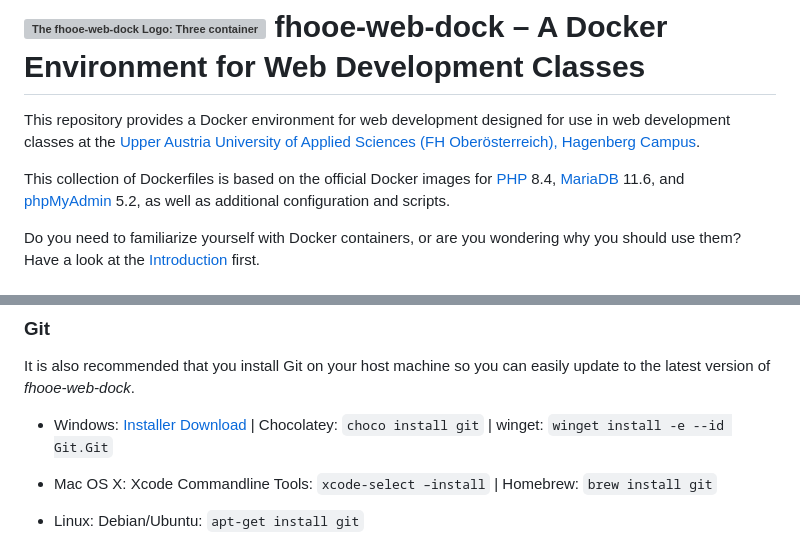
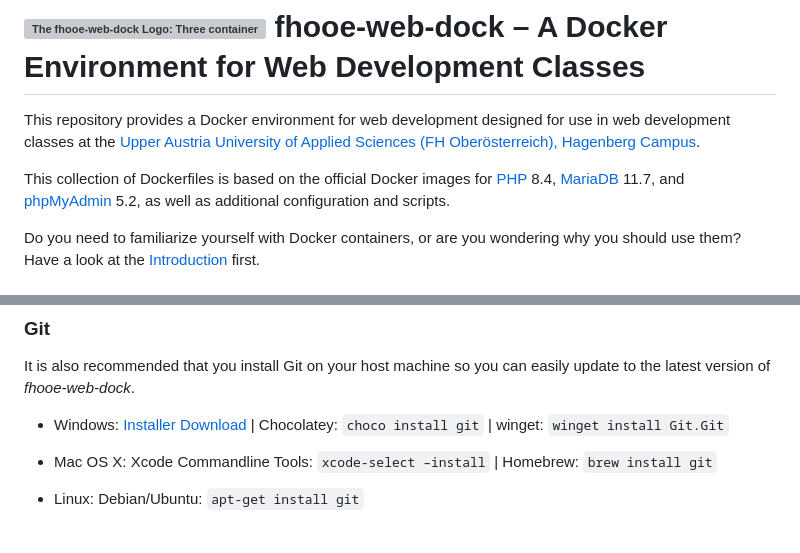
Before and after one commit to Digital-Media/fhooe-web-dock, a Markdown page: README.md, 2 parts joined by grey strips. Rendered like a GitHub page; grey boxes are pictures that could not be loaded.

Commit message:
Updated README.md
Considered MariaDB 11.7, simplified winget command for git

```diff
--- a/README.md
+++ b/README.md
@@ -2,7 +2,7 @@
 
 This repository provides a Docker environment for web development designed for use in web development classes at the [Upper Austria University of Applied Sciences (FH Oberösterreich), Hagenberg Campus](https://fh-ooe.at/en/campus-hagenberg).
 
-This collection of Dockerfiles is based on the official Docker images for [PHP](https://hub.docker.com/_/php/) 8.4, [MariaDB](https://hub.docker.com/_/mariadb) 11.6, and [phpMyAdmin](https://hub.docker.com/_/phpmyadmin) 5.2, as well as additional configuration and scripts.
+This collection of Dockerfiles is based on the official Docker images for [PHP](https://hub.docker.com/_/php/) 8.4, [MariaDB](https://hub.docker.com/_/mariadb) 11.7, and [phpMyAdmin](https://hub.docker.com/_/phpmyadmin) 5.2, as well as additional configuration and scripts.
 
 Do you need to familiarize yourself with Docker containers, or are you wondering why you should use them? Have a look at the [Introduction](https://www.docker.com/resources/what-container/) first.
 
@@ -24,7 +24,7 @@ To avoid rate limit issues when downloading the underlying images from [Docker H
 
 It is also recommended that you install Git on your host machine so you can easily update to the latest version of *fhooe-web-dock*.
 
-- Windows: [Installer Download](https://gitforwindows.org/) | Chocolatey: `choco install git` | winget: `winget install -e --id Git.Git`
+- Windows: [Installer Download](https://gitforwindows.org/) | Chocolatey: `choco install git` | winget: `winget install Git.Git`
 
 - Mac OS X: Xcode Commandline Tools: `xcode-select –install` | Homebrew: `brew install git`
 
```
